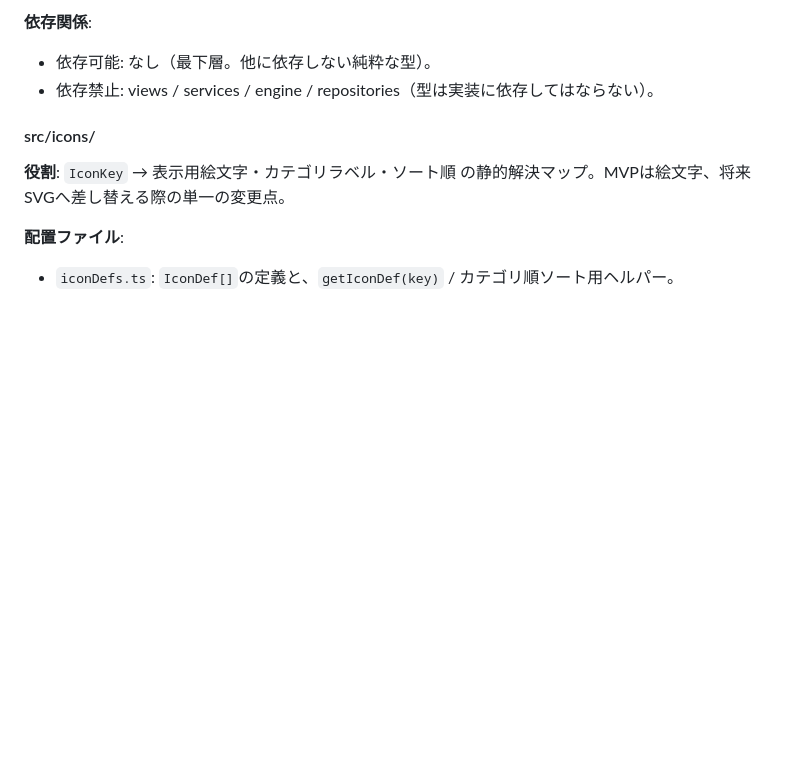
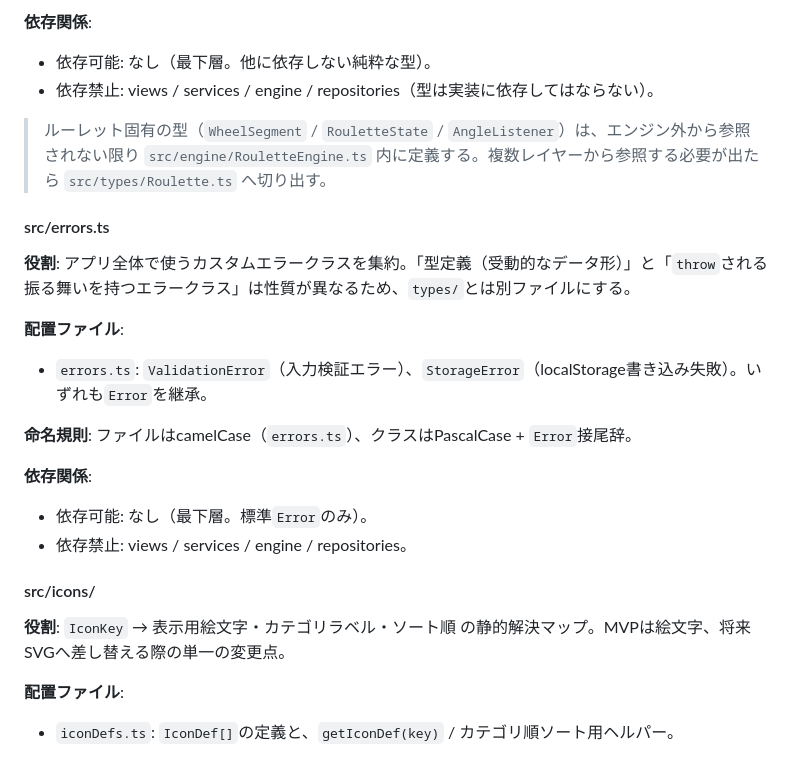
Before and after one commit to yucca1/gohan-spin, a Markdown page: docs/repository-structure.md, the part around one of its changes. Rendered like a GitHub page; blank space fills up the shorter version.

```diff
--- a/docs/repository-structure.md
+++ b/docs/repository-structure.md
@@ -56,6 +61,21 @@ gohan-spin/
 **依存関係**:
 - 依存可能: なし（最下層。他に依存しない純粋な型）。
 - 依存禁止: views / services / engine / repositories（型は実装に依存してはならない）。
+
+> ルーレット固有の型（`WheelSegment` / `RouletteState` / `AngleListener`）は、エンジン外から参照されない限り `src/engine/RouletteEngine.ts` 内に定義する。複数レイヤーから参照する必要が出たら `src/types/Roulette.ts` へ切り出す。
+
+#### src/errors.ts
+
+**役割**: アプリ全体で使うカスタムエラークラスを集約。「型定義（受動的なデータ形）」と「`throw`される振る舞いを持つエラークラス」は性質が異なるため、`types/`とは別ファイルにする。
+
+**配置ファイル**:
+- `errors.ts`: `ValidationError`（入力検証エラー）、`StorageError`（localStorage書き込み失敗）。いずれも`Error`を継承。
+
+**命名規則**: ファイルはcamelCase（`errors.ts`）、クラスはPascalCase + `Error`接尾辞。
+
+**依存関係**:
+- 依存可能: なし（最下層。標準`Error`のみ）。
+- 依存禁止: views / services / engine / repositories。
 
 #### src/icons/
 
```
Also changed, not shown: other parts of docs/repository-structure.md (+24 -17 lines), docs/development-guidelines.md (+19 -9 lines), docs/glossary.md (+1 -1 lines).
